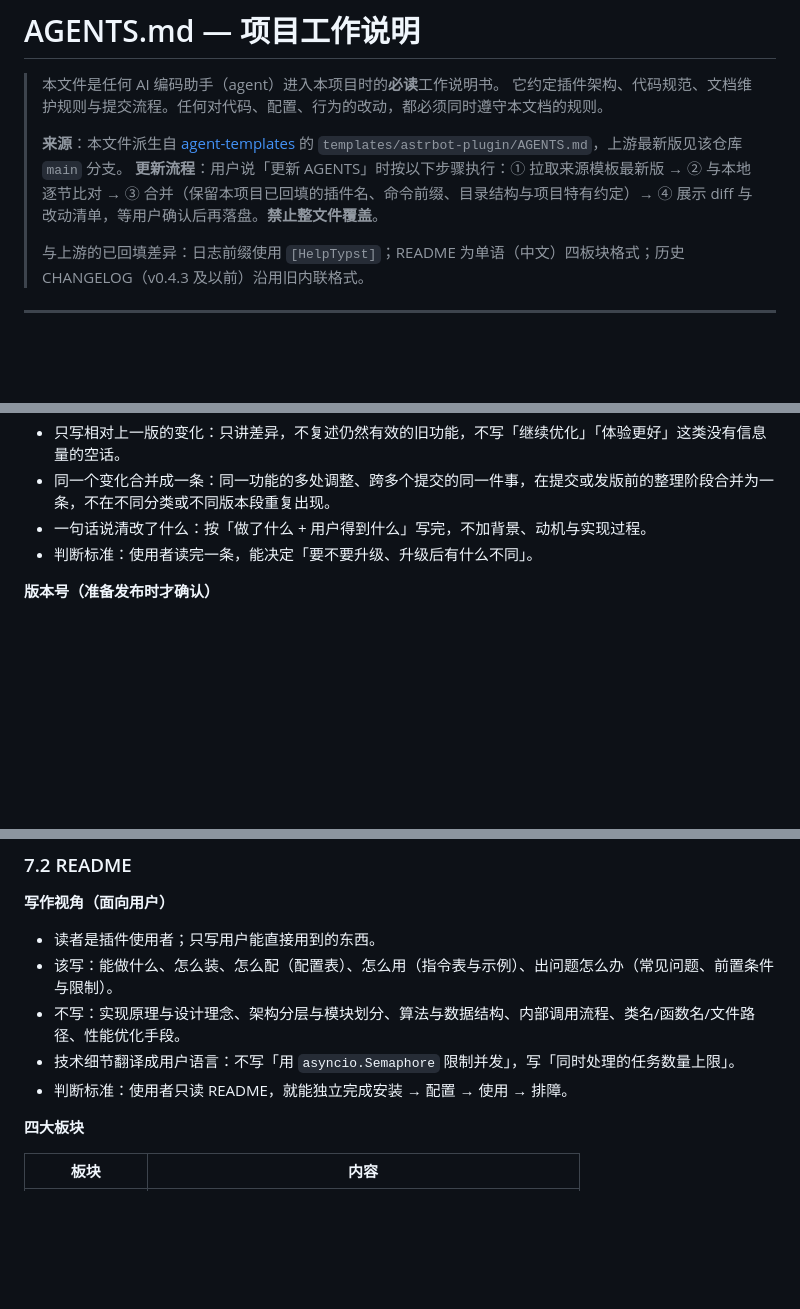
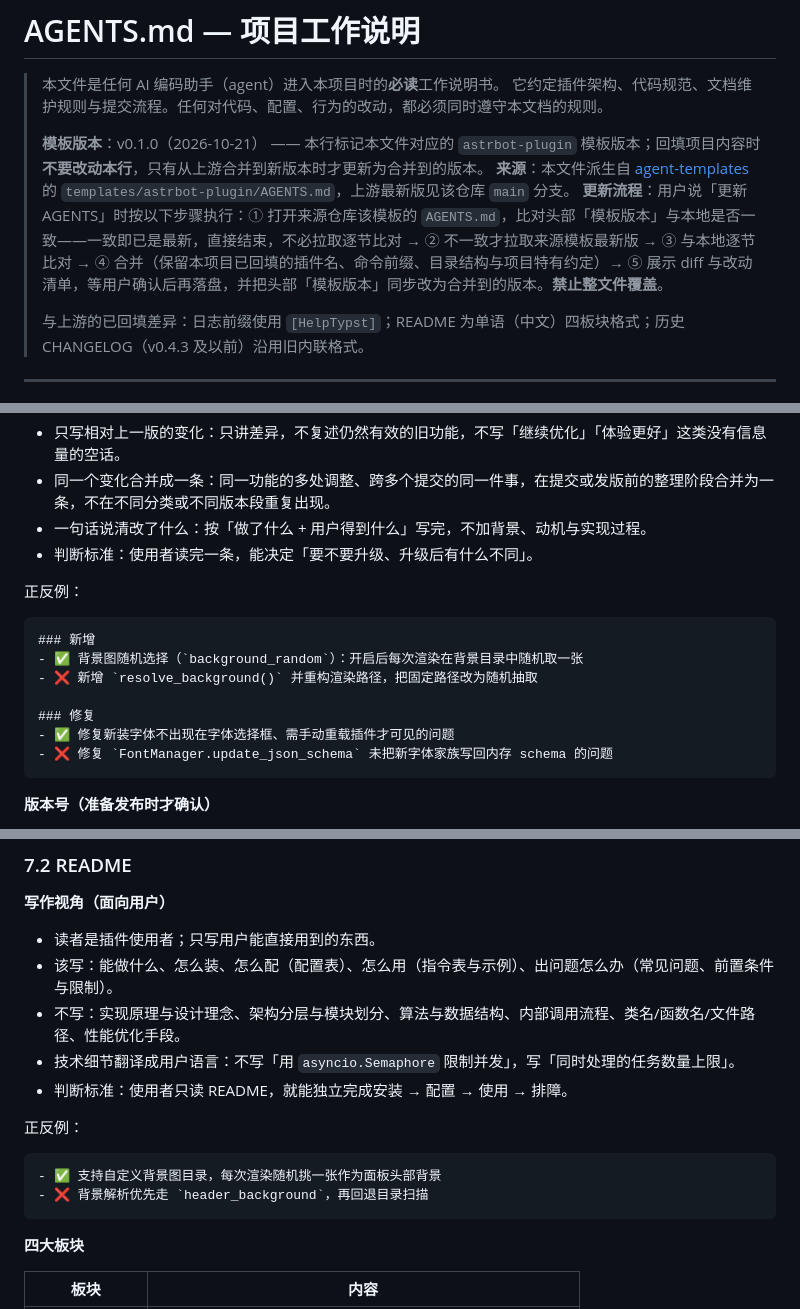
Before and after one commit to XTsat/astrbot_plugin_help_panel_typst, a Markdown page: AGENTS.md, 3 parts joined by grey strips. GitHub-like rendering; blank space fills up the shorter version.

Commit message:
docs: 同步 AGENTS 至上游模板 v0.1.0

````diff
--- a/AGENTS.md
+++ b/AGENTS.md
@@ -3,8 +3,9 @@
 > 本文件是任何 AI 编码助手（agent）进入本项目时的**必读**工作说明书。
 > 它约定插件架构、代码规范、文档维护规则与提交流程。任何对代码、配置、行为的改动，都必须同时遵守本文档的规则。
 >
+> **模板版本**：v0.1.0（2026-10-21） —— 本行标记本文件对应的 `astrbot-plugin` 模板版本；回填项目内容时**不要改动本行**，只有从上游合并到新版本时才更新为合并到的版本。
 > **来源**：本文件派生自 [agent-templates](https://github.com/XTsat/agent-templates) 的 `templates/astrbot-plugin/AGENTS.md`，上游最新版见该仓库 `main` 分支。
-> **更新流程**：用户说「更新 AGENTS」时按以下步骤执行：① 拉取来源模板最新版 → ② 与本地逐节比对 → ③ 合并（保留本项目已回填的插件名、命令前缀、目录结构与项目特有约定）→ ④ 展示 diff 与改动清单，等用户确认后再落盘。**禁止整文件覆盖**。
+> **更新流程**：用户说「更新 AGENTS」时按以下步骤执行：① 打开来源仓库该模板的 `AGENTS.md`，比对头部「模板版本」与本地是否一致——一致即已是最新，直接结束，不必拉取逐节比对 → ② 不一致才拉取来源模板最新版 → ③ 与本地逐节比对 → ④ 合并（保留本项目已回填的插件名、命令前缀、目录结构与项目特有约定）→ ⑤ 展示 diff 与改动清单，等用户确认后再落盘，并把头部「模板版本」同步改为合并到的版本。**禁止整文件覆盖**。
 >
 > 与上游的已回填差异：日志前缀使用 `[HelpTypst]`；README 为单语（中文）四板块格式；历史 CHANGELOG（v0.4.3 及以前）沿用旧内联格式。
 
@@ -419,6 +421,18 @@ README 中的命令表统一为「命令 / 权限 / 说明」三列：
 - 一句话说清改了什么：按「做了什么 + 用户得到什么」写完，不加背景、动机与实现过程。
 - 判断标准：使用者读完一条，能决定「要不要升级、升级后有什么不同」。
 
+正反例：
+
+```markdown
+### 新增
+- ✅ 背景图随机选择（`background_random`）：开启后每次渲染在背景目录中随机取一张
+- ❌ 新增 `resolve_background()` 并重构渲染路径，把固定路径改为随机抽取
+
+### 修复
+- ✅ 修复新装字体不出现在字体选择框、需手动重载插件才可见的问题
+- ❌ 修复 `FontManager.update_json_schema` 未把新字体家族写回内存 schema 的问题
+```
+
 **版本号（准备发布时才确认）**
 
 - **日常开发不碰版本号**：只往 `[Unreleased]` 追加条目，`metadata.yaml` 的 `version` 保持原值；每个功能、每个修复各自独立提交，提交里不带版本号变更。
@@ -434,6 +448,13 @@ README 中的命令表统一为「命令 / 权限 / 说明」三列：
 - 不写：实现原理与设计理念、架构分层与模块划分、算法与数据结构、内部调用流程、类名/函数名/文件路径、性能优化手段。
 - 技术细节翻译成用户语言：不写「用 `asyncio.Semaphore` 限制并发」，写「同时处理的任务数量上限」。
 - 判断标准：使用者只读 README，就能独立完成安装 → 配置 → 使用 → 排障。
+
+正反例：
+
+```markdown
+- ✅ 支持自定义背景图目录，每次渲染随机挑一张作为面板头部背景
+- ❌ 背景解析优先走 `header_background`，再回退目录扫描
+```
 
 **四大板块**
 
````
Also changed, not shown: other parts of AGENTS.md (+1 -0 lines).
